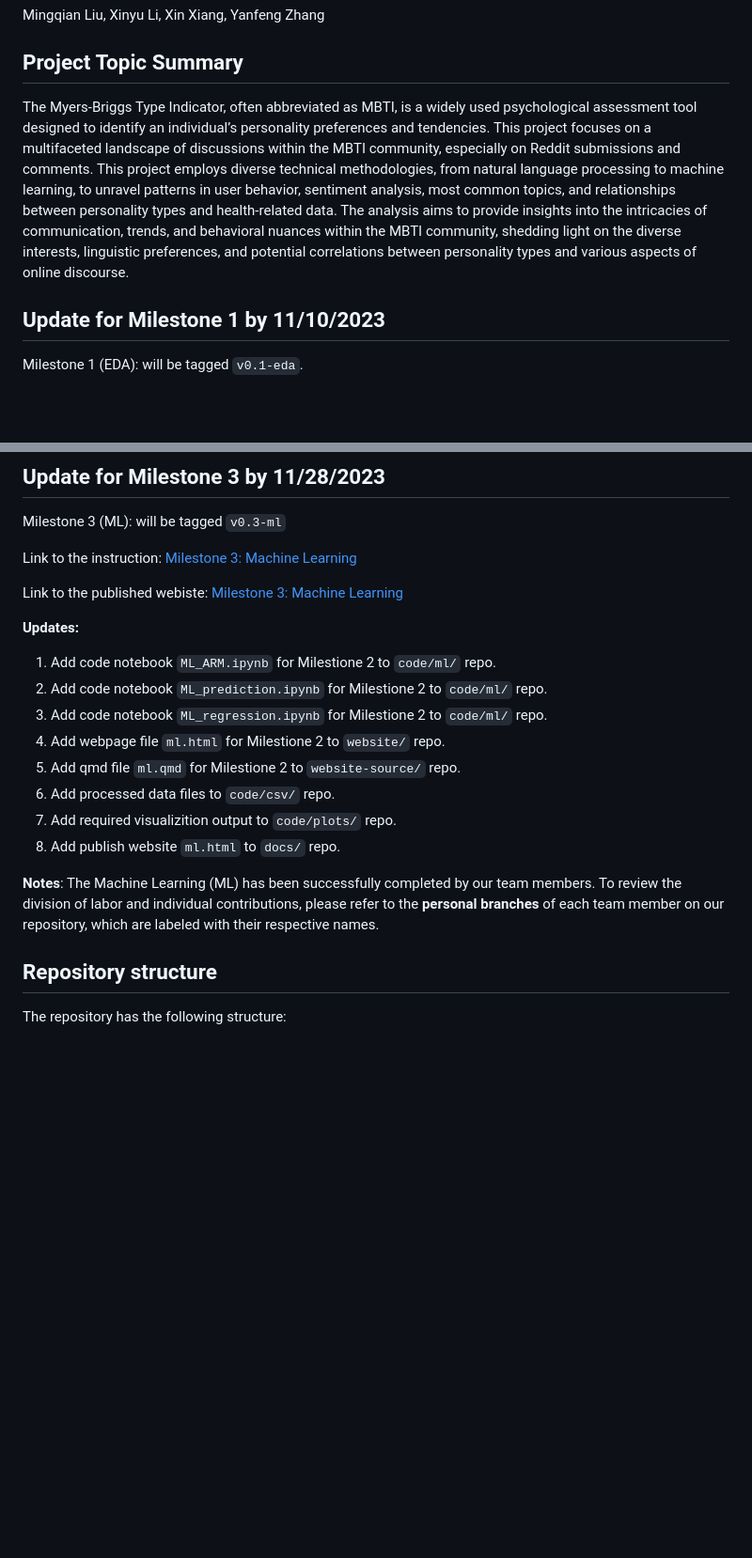
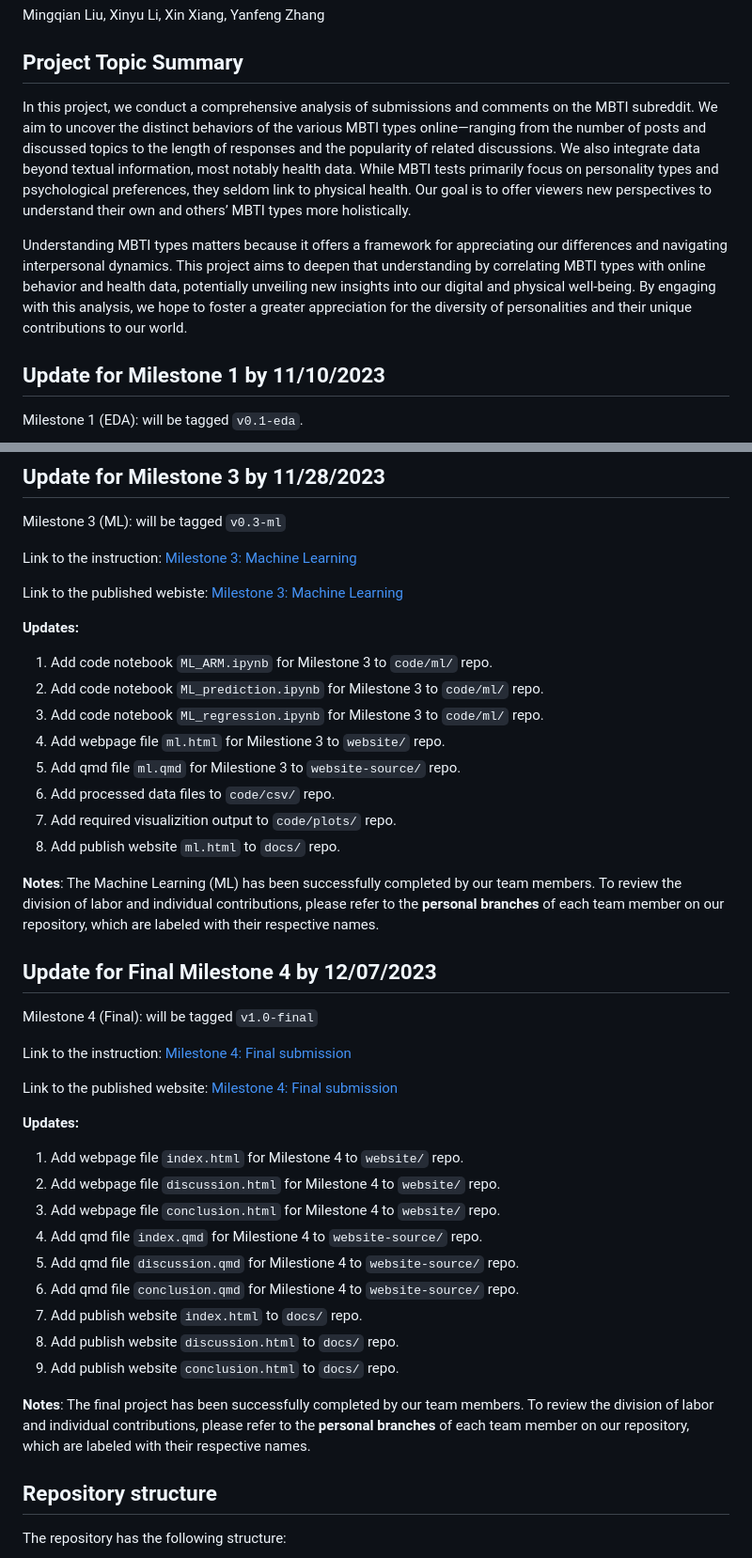
Before and after one commit to XinXiang0307/fall-2023-reddit-project-team-10_public, a Markdown page: README.md, 2 parts joined by grey strips. Shown at 94% size. GitHub-like rendering; blank space fills up the shorter version.

```diff
--- a/README.md
+++ b/README.md
@@ -4,7 +4,9 @@ Mingqian Liu, Xinyu Li, Xin Xiang, Yanfeng Zhang
 
 ## Project Topic Summary
 
-The Myers-Briggs Type Indicator, often abbreviated as MBTI, is a widely used psychological assessment tool designed to identify an individual’s personality preferences and tendencies. This project focuses on a multifaceted landscape of discussions within the MBTI community, especially on Reddit submissions and comments. This project employs diverse technical methodologies, from natural language processing to machine learning, to unravel patterns in user behavior, sentiment analysis, most common topics, and relationships between personality types and health-related data. The analysis aims to provide insights into the intricacies of communication, trends, and behavioral nuances within the MBTI community, shedding light on the diverse interests, linguistic preferences, and potential correlations between personality types and various aspects of online discourse.
+In this project, we conduct a comprehensive analysis of submissions and comments on the MBTI subreddit. We aim to uncover the distinct behaviors of the various MBTI types online—ranging from the number of posts and discussed topics to the length of responses and the popularity of related discussions. We also integrate data beyond textual information, most notably health data. While MBTI tests primarily focus on personality types and psychological preferences, they seldom link to physical health. Our goal is to offer viewers new perspectives to understand their own and others’ MBTI types more holistically.
+
+Understanding MBTI types matters because it offers a framework for appreciating our differences and navigating interpersonal dynamics. This project aims to deepen that understanding by correlating MBTI types with online behavior and health data, potentially unveiling new insights into our digital and physical well-being. By engaging with this analysis, we hope to foster a greater appreciation for the diversity of personalities and their unique contributions to our world.
 
 ## Update for Milestone 1 by 11/10/2023
 
@@ -55,17 +57,39 @@ Link to the instruction: [Milestone 3: Machine Learning](https://gu-dsan.github.
 Link to the published webiste: [Milestone 3: Machine Learning](https://gu-dsan6000.github.io/fall-2023-reddit-project-team-10/ml.html)
 
 **Updates:**
-1. Add code notebook `ML_ARM.ipynb` for Milestione 2 to `code/ml/` repo.
-2. Add code notebook `ML_prediction.ipynb` for Milestione 2 to `code/ml/` repo.
-3. Add code notebook `ML_regression.ipynb` for Milestione 2 to `code/ml/` repo.
-4. Add webpage file `ml.html` for  Milestione 2 to `website/` repo.
-5. Add qmd file `ml.qmd` for Milestione 2 to `website-source/` repo.
+1. Add code notebook `ML_ARM.ipynb` for Milestone 3 to `code/ml/` repo.
+2. Add code notebook `ML_prediction.ipynb` for Milestone 3 to `code/ml/` repo.
+3. Add code notebook `ML_regression.ipynb` for Milestone 3 to `code/ml/` repo.
+4. Add webpage file `ml.html` for  Milestione 3 to `website/` repo.
+5. Add qmd file `ml.qmd` for Milestione 3 to `website-source/` repo.
 6. Add processed data files to `code/csv/` repo.
 7. Add required visualizition output to `code/plots/` repo.
 8. Add publish website `ml.html` to `docs/` repo.
 
 **Notes**:
 The Machine Learning (ML) has been successfully completed by our team members. To review the division of labor and individual contributions, please refer to the **personal branches** of each team member on our repository, which are labeled with their respective names.
+
+## Update for Final Milestone 4 by 12/07/2023
+
+Milestone 4 (Final): will be tagged `v1.0-final`
+
+Link to the instruction: [Milestone 4: Final submission](https://gu-dsan.github.io/6000-fall-2023/project/final.html)
+
+Link to the published website: [Milestone 4: Final submission](https://gu-dsan6000.github.io/fall-2023-reddit-project-team-10/)
+
+**Updates:**
+1. Add webpage file `index.html` for Milestone 4 to `website/` repo.
+2. Add webpage file `discussion.html` for Milestone 4 to `website/` repo.
+3. Add webpage file `conclusion.html` for Milestone 4 to `website/` repo.
+4. Add qmd file `index.qmd` for Milestione 4 to `website-source/` repo.
+5. Add qmd file `discussion.qmd` for Milestione 4 to `website-source/` repo.
+6. Add qmd file `conclusion.qmd` for Milestione 4 to `website-source/` repo.
+7. Add publish website `index.html` to `docs/` repo.
+8. Add publish website `discussion.html` to `docs/` repo.
+9. Add publish website `conclusion.html` to `docs/` repo.
+
+**Notes**:
+The final project has been successfully completed by our team members. To review the division of labor and individual contributions, please refer to the **personal branches** of each team member on our repository, which are labeled with their respective names.
 
 ## Repository structure
 
```
